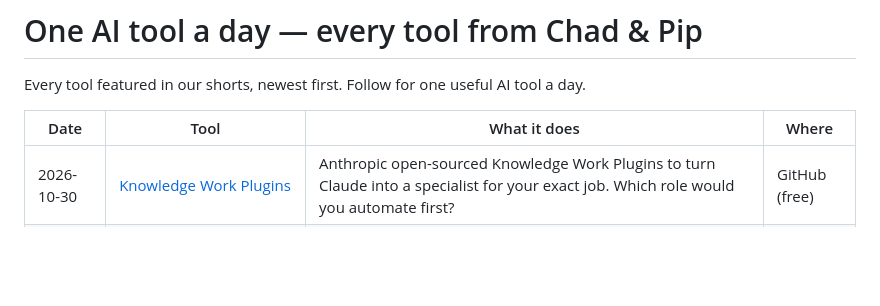
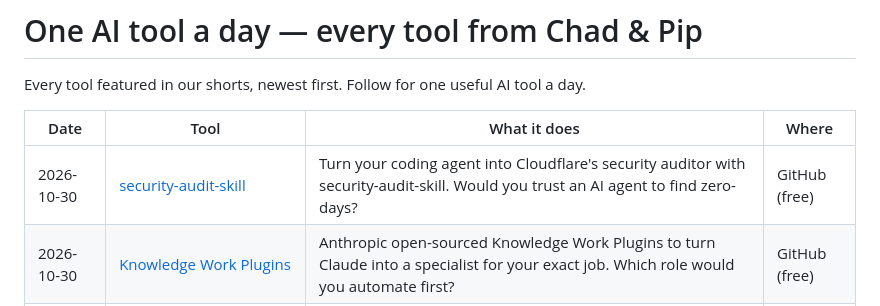
Before and after one commit to talalrahahleh/ai-tools-daily, a Markdown page: README.md, the part around the change. GitHub-like rendering; blank space fills up the shorter version.

Commit message:
Add security-audit-skill

```diff
--- a/README.md
+++ b/README.md
@@ -4,6 +4,7 @@ Every tool featured in our shorts, newest first. Follow for one useful AI tool a
 
 | Date | Tool | What it does | Where |
 |---|---|---|---|
+| 2026-10-30 | [security-audit-skill](https://github.com/cloudflare/security-audit-skill) | Turn your coding agent into Cloudflare's security auditor with security-audit-skill. Would you trust an AI agent to find zero-days? | GitHub (free) |
 | 2026-10-30 | [Knowledge Work Plugins](https://github.com/anthropics/knowledge-work-plugins) | Anthropic open-sourced Knowledge Work Plugins to turn Claude into a specialist for your exact job. Which role would you automate first? | GitHub (free) |
 | 2026-10-30 | [universal-modder](https://github.com/rehan-remade/universal-modder) | Mod any PC game instantly with AI! 🎮✨ universal-modder on GitHub. | GitHub (free) |
 | 2026-10-29 | [claude-mem](https://github.com/thedotmack/claude-mem) | Claude-mem gives your AI agents a persistent brain so they never forget your project history. Are you tired of re-explaining your code every | GitHub (free) |
```
